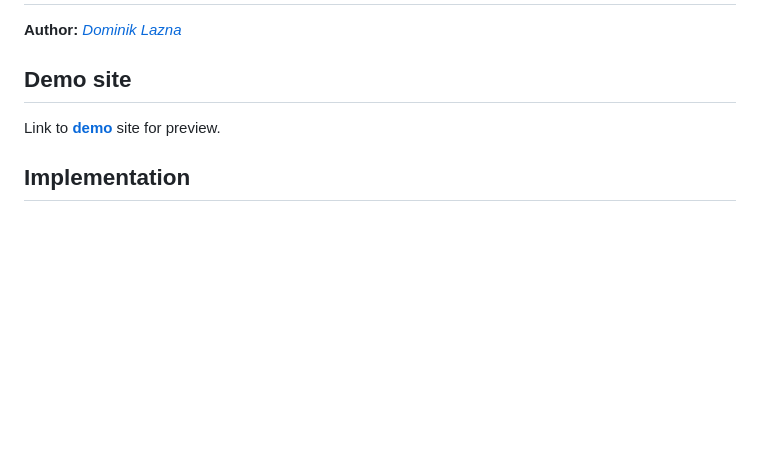
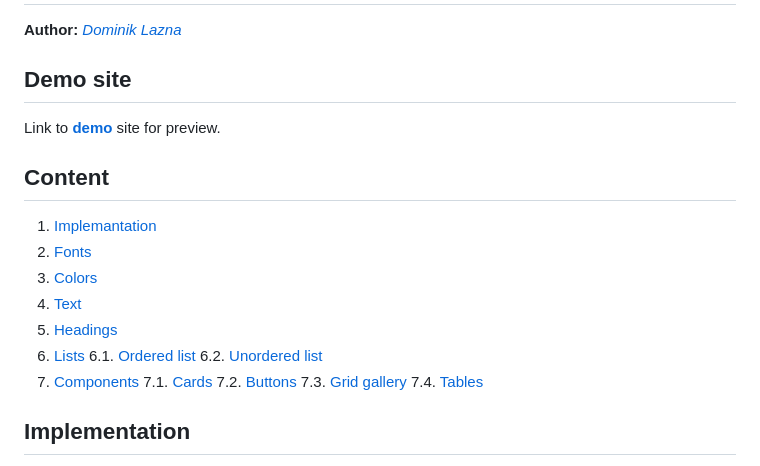
Before and after one commit to pslib-cz/2023-l4-web-typographic-library-DominikLazna, a Markdown page: README.md, the part around one of its changes. Rendered like a GitHub page; blank space fills up the shorter version.

Commit message:
Update README.md - Obsah

```diff
--- a/README.md
+++ b/README.md
@@ -3,6 +3,20 @@
 **Author:** [*Dominik Lazna*](https://github.com/DominikLazna)
 ## Demo site
 Link to **[demo](http://www.github.io)** site for preview.
+## Content
+1. [Implemantation](#Implementation)
+2. [Fonts](#Fonts)
+3. [Colors](#Colors)
+4. [Text](#Text)
+5. [Headings](#Headings)
+6. [Lists](#Lists)
+       6.1. [Ordered list](#Ordered-list)
+       6.2. [Unordered list](#Unordered-list)
+7. [Components](#Components)
+       7.1. [Cards](#Cards)
+       7.2. [Buttons](#Buttons)
+       7.3. [Grid gallery](#Grid-gallery)
+       7.4. [Tables](#Tables)
 ## Implementation
 1. Download [Typography.css](css/typography.css)
 2. Copy CSS file into your project
```
Also changed, not shown: other parts of README.md (+1 -1 lines).
